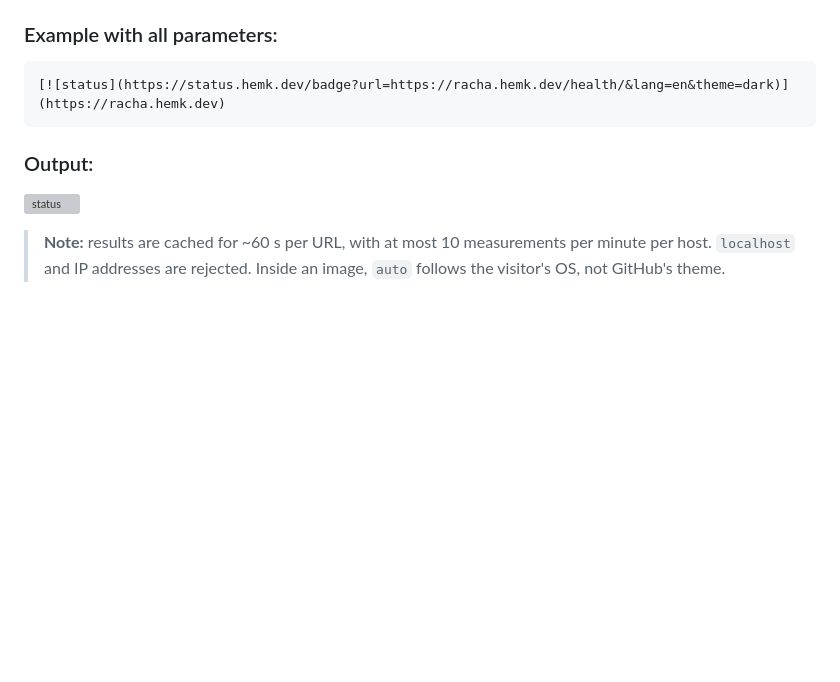
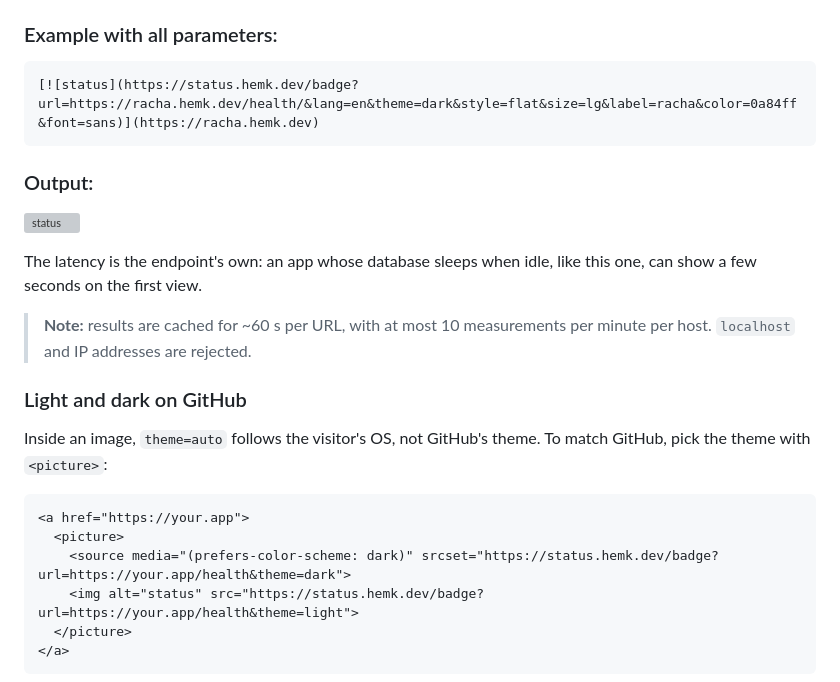
Before and after one commit to hemkdev/noar-badge, a Markdown page: README.md, the part around one of its changes. Rendered like a GitHub page; blank space fills up the shorter version; grey boxes are pictures that could not be loaded.

Commit message:
docs: show new badge options and light/dark picture in readme

````diff
--- a/README.md
+++ b/README.md
@@ -34,7 +35,7 @@ A 2xx response shows green with the latency. Anything else shows grey `indispon
 ### Example with all parameters:
 
 ```markdown
-[![status](https://status.hemk.dev/badge?url=https://racha.hemk.dev/health/&lang=en&theme=dark)](https://racha.hemk.dev)
+[![status](https://status.hemk.dev/badge?url=https://racha.hemk.dev/health/&lang=en&theme=dark&style=flat&size=lg&label=racha&color=0a84ff&font=sans)](https://racha.hemk.dev)
 ```
 
 ### Output:
@@ -43,2 +44,18 @@ A 2xx response shows green with the latency. Anything else shows grey `indispon
 
-> **Note:** results are cached for ~60 s per URL, with at most 10 measurements per minute per host. `localhost` and IP addresses are rejected. Inside an image, `auto` follows the visitor's OS, not GitHub's theme.
+The latency is the endpoint's own: an app whose database sleeps when idle, like this one, can show a few seconds on the first view.
+
+> **Note:** results are cached for ~60 s per URL, with at most 10 measurements per minute per host. `localhost` and IP addresses are rejected.
+
+### Light and dark on GitHub
+
+Inside an image, `theme=auto` follows the visitor's OS, not GitHub's theme. To match GitHub, pick the theme with `<picture>`:
+
+```html
+<a href="https://your.app">
+  <picture>
+    <source media="(prefers-color-scheme: dark)" srcset="https://status.hemk.dev/badge?url=https://your.app/health&theme=dark">
+    <img alt="status" src="https://status.hemk.dev/badge?url=https://your.app/health&theme=light">
+  </picture>
+</a>
+```
+
````
Also changed, not shown: other parts of README.md (+10 -3 lines).
